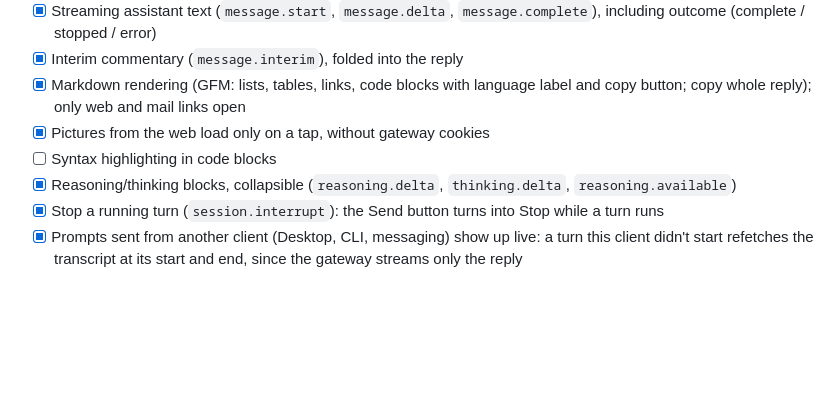
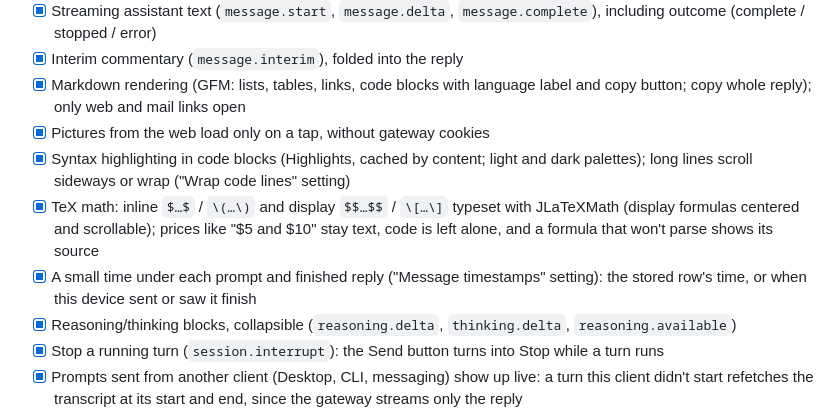
Before and after one commit to Giton22/herald, a Markdown page: docs/ROADMAP.md, the part around the change. Drawn GitHub-style; blank space fills up the shorter version.

Commit message:
Roadmap: syntax highlighting, TeX math and message times are in
Ticks syntax highlighting and adds the code wrap setting, TeX math (with what
it supports and how prices are kept as text) and message timestamps.

Co-Authored-By: Claude Opus 5.5 <noreply@anthropic.com>

```diff
--- a/docs/ROADMAP.md
+++ b/docs/ROADMAP.md
@@ -98,7 +98,9 @@ uses. The protocol itself is described in [hermes-protocol-research.md](hermes-p
 - [x] Interim commentary (`message.interim`), folded into the reply
 - [x] Markdown rendering (GFM: lists, tables, links, code blocks with language label and copy button; copy whole reply); only web and mail links open
 - [x] Pictures from the web load only on a tap, without gateway cookies
-- [ ] Syntax highlighting in code blocks
+- [x] Syntax highlighting in code blocks (Highlights, cached by content; light and dark palettes); long lines scroll sideways or wrap ("Wrap code lines" setting)
+- [x] TeX math: inline `$…$` / `\(…\)` and display `$$…$$` / `\[…\]` typeset with JLaTeXMath (display formulas centered and scrollable); prices like "$5 and $10" stay text, code is left alone, and a formula that won't parse shows its source
+- [x] A small time under each prompt and finished reply ("Message timestamps" setting): the stored row's time, or when this device sent or saw it finish
 - [x] Reasoning/thinking blocks, collapsible (`reasoning.delta`, `thinking.delta`, `reasoning.available`)
 - [x] Stop a running turn (`session.interrupt`): the Send button turns into Stop while a turn runs
 - [x] Prompts sent from another client (Desktop, CLI, messaging) show up live: a turn this client didn't start refetches the transcript at its start and end, since the gateway streams only the reply
```
